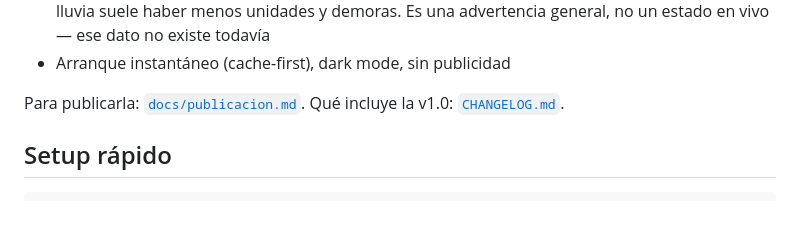
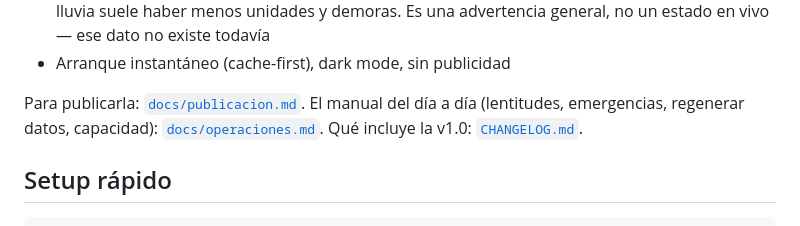
Before and after one commit to avalosddanilo/rutalibre, a Markdown page: README.md, the part around the change. GitHub-like rendering.

```diff
--- a/README.md
+++ b/README.md
@@ -34,8 +34,10 @@ Corrientes capital. Rápida, limpia y sin publicidad.
   advertencia general, no un estado en vivo — ese dato no existe todavía
 - Arranque instantáneo (cache-first), dark mode, sin publicidad
 
-Para publicarla: [`docs/publicacion.md`](docs/publicacion.md). Qué incluye la
-v1.0: [`CHANGELOG.md`](CHANGELOG.md).
+Para publicarla: [`docs/publicacion.md`](docs/publicacion.md). El manual del
+día a día (lentitudes, emergencias, regenerar datos, capacidad):
+[`docs/operaciones.md`](docs/operaciones.md). Qué incluye la v1.0:
+[`CHANGELOG.md`](CHANGELOG.md).
 
 ## Setup rápido
 
```
Also changed, not shown: docs/operaciones.md (added, +150 -0 lines).
